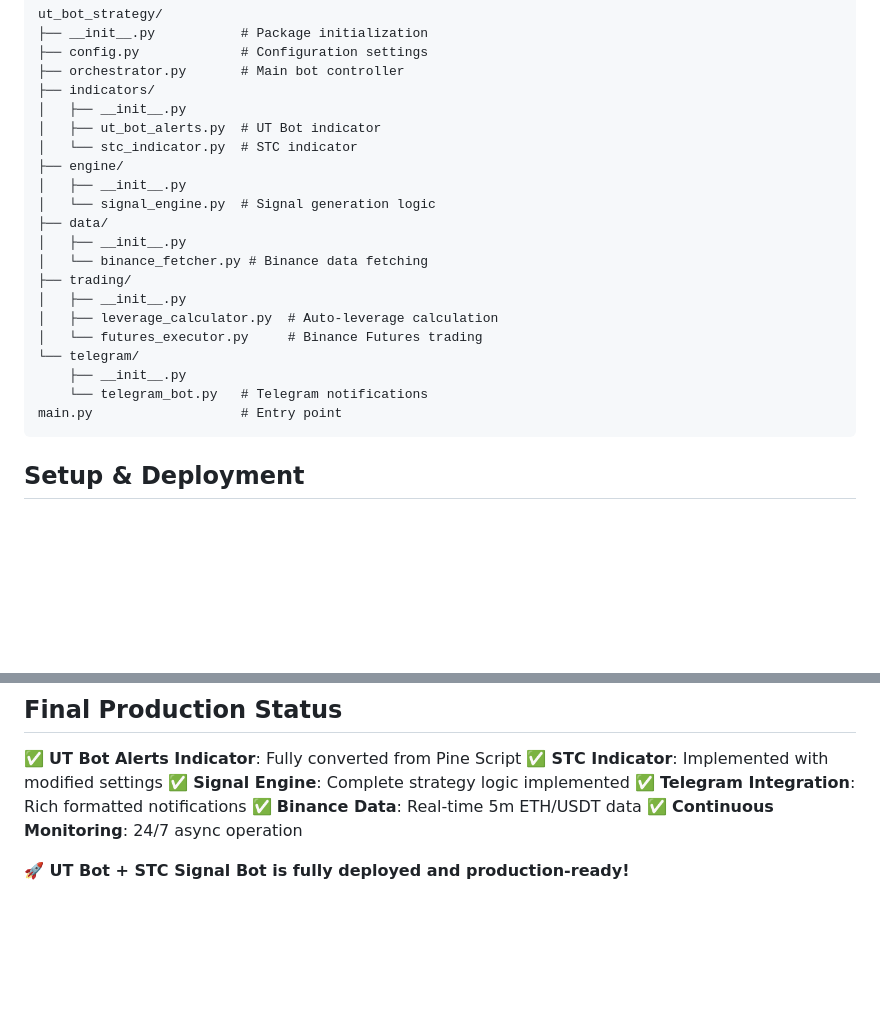
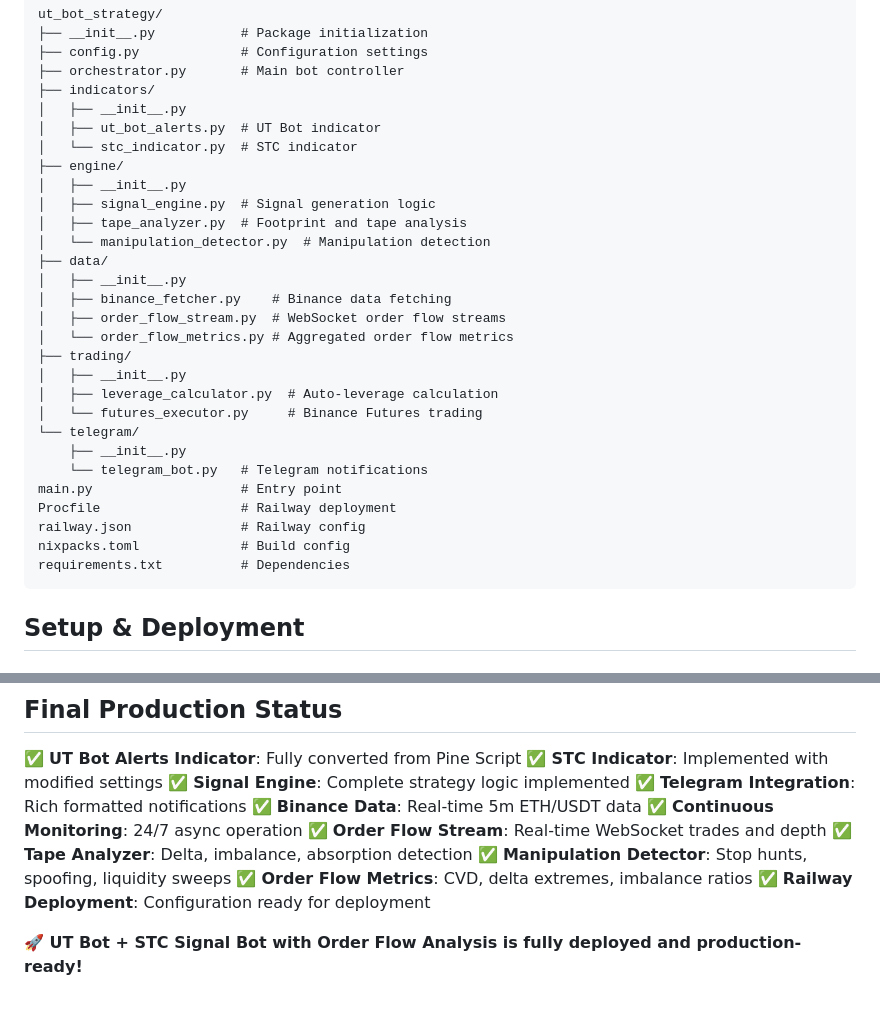
Before and after one commit to cpetayammichaeljoshua-cyber/SignalTacticsOrig, a Markdown page: replit.md, 2 parts joined by grey strips. GitHub-like rendering; blank space fills up the shorter version.

````diff
--- a/replit.md
+++ b/replit.md
@@ -121,10 +160,14 @@ ut_bot_strategy/
 │   └── stc_indicator.py  # STC indicator
 ├── engine/
 │   ├── __init__.py
-│   └── signal_engine.py  # Signal generation logic
+│   ├── signal_engine.py  # Signal generation logic
+│   ├── tape_analyzer.py  # Footprint and tape analysis
+│   └── manipulation_detector.py  # Manipulation detection
 ├── data/
 │   ├── __init__.py
-│   └── binance_fetcher.py # Binance data fetching
+│   ├── binance_fetcher.py    # Binance data fetching
+│   ├── order_flow_stream.py  # WebSocket order flow streams
+│   └── order_flow_metrics.py # Aggregated order flow metrics
 ├── trading/
 │   ├── __init__.py
 │   ├── leverage_calculator.py  # Auto-leverage calculation
@@ -133,6 +176,10 @@ ut_bot_strategy/
     ├── __init__.py
     └── telegram_bot.py   # Telegram notifications
 main.py                   # Entry point
+Procfile                  # Railway deployment
+railway.json              # Railway config
+nixpacks.toml             # Build config
+requirements.txt          # Dependencies
 ```
 
 ## Setup & Deployment
@@ -189,5 +236,10 @@ CONFIRMATION:
 ✅ **Telegram Integration**: Rich formatted notifications
 ✅ **Binance Data**: Real-time 5m ETH/USDT data
 ✅ **Continuous Monitoring**: 24/7 async operation
+✅ **Order Flow Stream**: Real-time WebSocket trades and depth
+✅ **Tape Analyzer**: Delta, imbalance, absorption detection
+✅ **Manipulation Detector**: Stop hunts, spoofing, liquidity sweeps
+✅ **Order Flow Metrics**: CVD, delta extremes, imbalance ratios
+✅ **Railway Deployment**: Configuration ready for deployment
 
-**🚀 UT Bot + STC Signal Bot is fully deployed and production-ready!**
+**🚀 UT Bot + STC Signal Bot with Order Flow Analysis is fully deployed and production-ready!**
````
Also changed, not shown: other parts of replit.md (+39 -0 lines).
